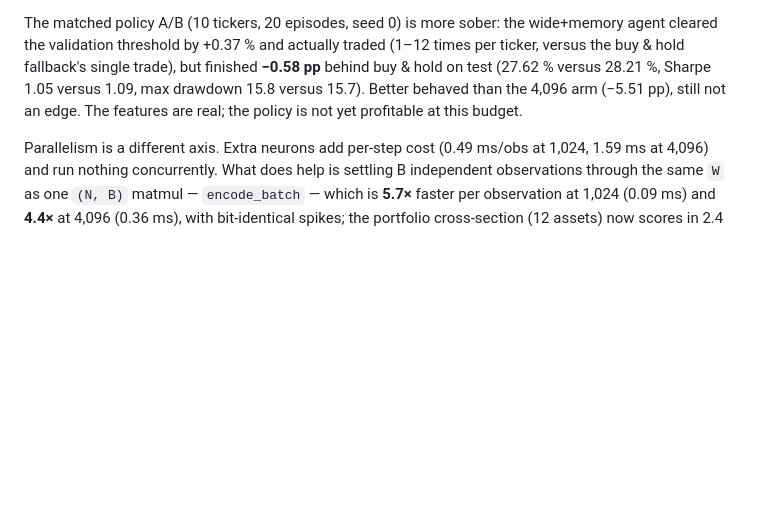
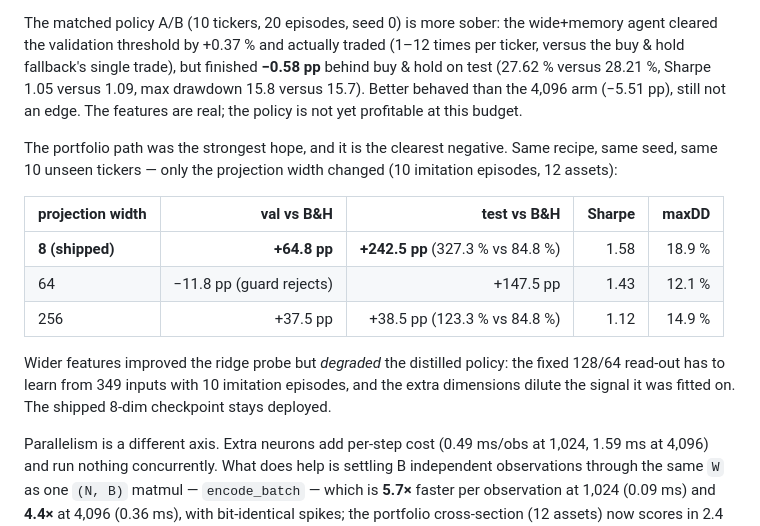
Before and after one commit to JefryV2/fly-trader, a Markdown page: README.md, the part around the change. Rendered like a GitHub page; blank space fills up the shorter version.

Commit message:
Portfolio A/B: the wide read-out degrades the distilled policy
Same recipe, seed and 10 unseen tickers, only the projection width changed: 8 dims -> +242.5 pp vs B&H (Sharpe 1.58), 64 dims -> +147.5 pp and rejected by the validation guard, 256 dims -> +38.5 pp (Sharpe 1.12). The wider features improved the ridge probe but dilute the fixed 128/64 read-out under 10 imitation episodes. The shipped checkpoint stays deployed.

```diff
--- a/README.md
+++ b/README.md
@@ -1208,6 +1208,21 @@ Sharpe 1.05 versus 1.09, max drawdown 15.8 versus 15.7). Better behaved than the
 4,096 arm (−5.51 pp), still not an edge. The features are real; the policy is
 not yet profitable at this budget.
 
+The portfolio path was the strongest hope, and it is the clearest negative.
+Same recipe, same seed, same 10 unseen tickers — only the projection width
+changed (10 imitation episodes, 12 assets):
+
+| projection width | val vs B&H | test vs B&H | Sharpe | maxDD |
+|---|---:|---:|---:|---:|
+| **8 (shipped)** | **+64.8 pp** | **+242.5 pp** (327.3 % vs 84.8 %) | 1.58 | 18.9 % |
+| 64 | −11.8 pp (guard rejects) | +147.5 pp | 1.43 | 12.1 % |
+| 256 | +37.5 pp | +38.5 pp (123.3 % vs 84.8 %) | 1.12 | 14.9 % |
+
+Wider features improved the ridge probe but *degraded* the distilled policy:
+the fixed 128/64 read-out has to learn from 349 inputs with 10 imitation
+episodes, and the extra dimensions dilute the signal it was fitted on. The
+shipped 8-dim checkpoint stays deployed.
+
 Parallelism is a different axis. Extra neurons add per‑step cost (0.49 ms/obs
 at 1,024, 1.59 ms at 4,096) and run nothing concurrently. What does help is
 settling B independent observations through the same `W` as one `(N, B)`
```
